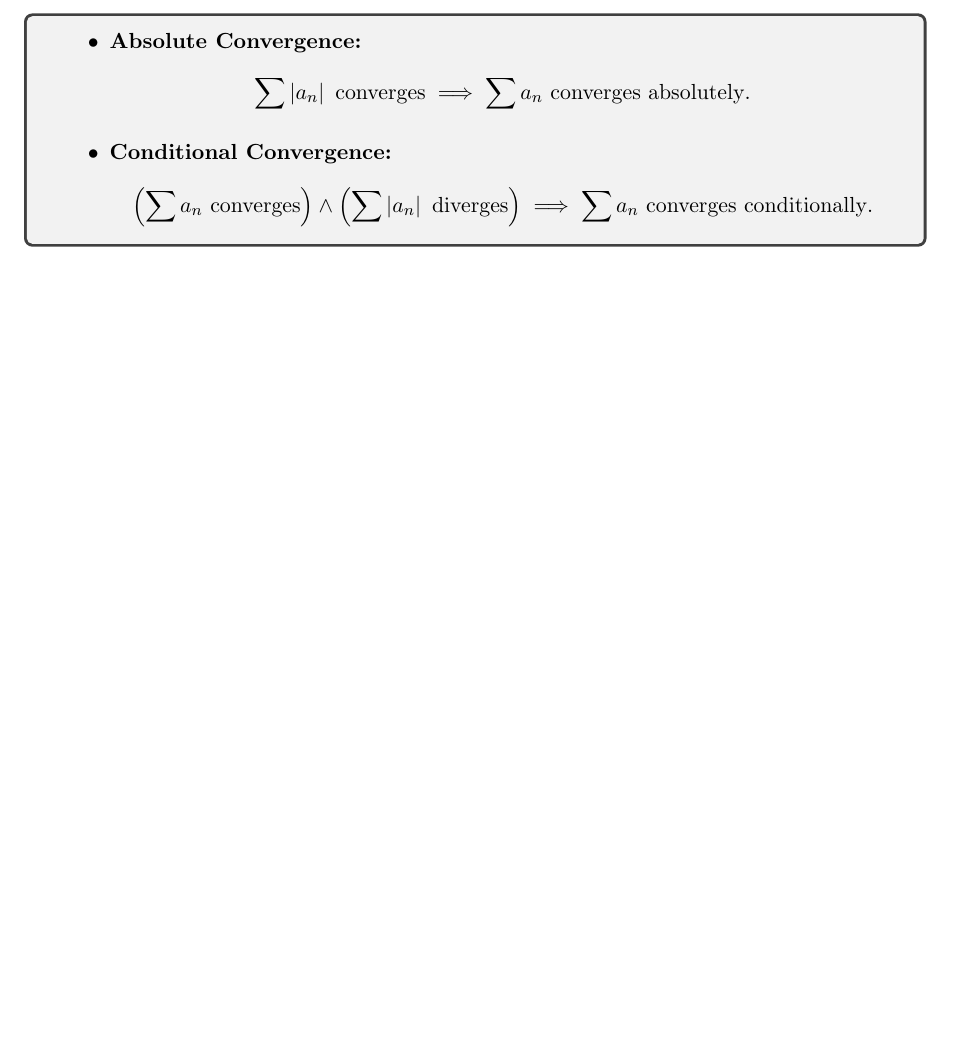
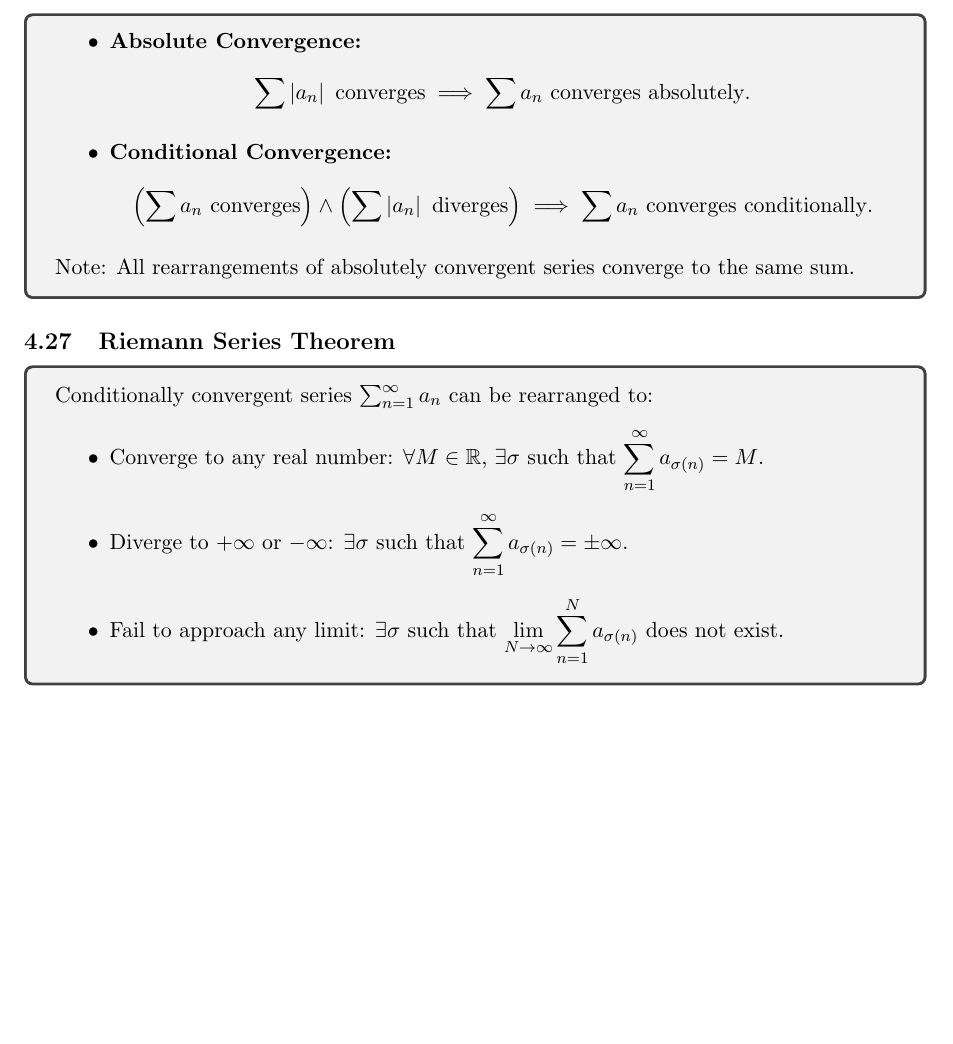
Before and after one commit to abrormaksudov/CalculusNotes, a LaTeX document (main.tex): part of page 24 of 24, cut so that both start at the same text, the shorter picture padded with empty space. Compiled offline with pdfLaTeX.

Commit message:
riemann series theorem

```diff
--- a/main.tex
+++ b/main.tex
@@ -1430,6 +1430,22 @@
         \left(\sum a_n \text{ converges} \right) \land \left(\sum \left| a_n \right| \text{ diverges} \right) \implies \sum a_n \text{ converges conditionally}.
         \]
     \end{itemize}
+    Note: All rearrangements of absolutely convergent series converge to the same sum.
+\end{tcolorbox}
+
+
+% RIEMANN SERIES THEOREM
+
+
+\subsection{Riemann Series Theorem}
+
+\begin{tcolorbox}
+    Conditionally convergent series $\textstyle \sum_{n=1}^{\infty} a_n$ can be rearranged to:
+    \begin{itemize}
+        \item Converge to any real number: $\textstyle \forall M \in \mathbb{R}, \, \exists \sigma$ such that $\sum_{n=1}^{\infty} a_{\sigma (n)} = M$.
+        \item Diverge to $+\infty$ or $-\infty$: $\textstyle \exists \sigma$ such that $\sum_{n=1}^{\infty} a_{\sigma (n)} = \pm \infty$.
+        \item Fail to approach any limit: $\exists \sigma$ such that $\lim_{N \to \infty} \sum_{n=1}^N a_{\sigma (n)}$ does not exist.
+    \end{itemize}
 \end{tcolorbox}
 
 \end{document}
```
Also changed, not shown: CalculusNotes.pdf.
